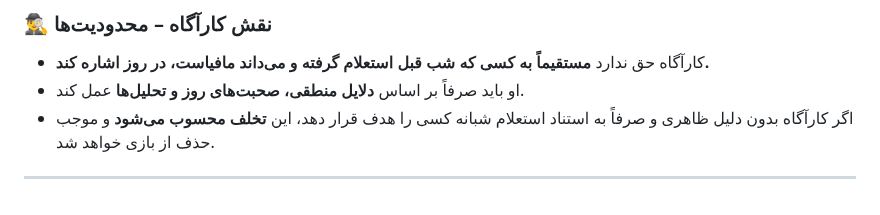
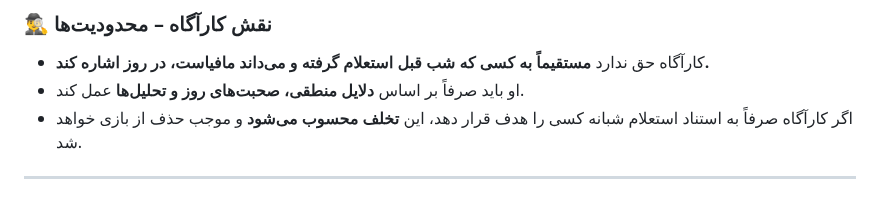
Before and after one commit to mafia-guys/mafia-negotiation-simple, a Markdown page: README.md, the part around the change. Rendered like a GitHub page.

Commit message:
moral rules improve

```diff
--- a/README.md
+++ b/README.md
@@ -110,5 +110,5 @@
 
 - کارآگاه حق ندارد **مستقیماً به کسی که شب قبل استعلام گرفته و می‌داند مافیاست، در روز اشاره کند.**
 - او باید صرفاً بر اساس **دلایل منطقی، صحبت‌های روز و تحلیل‌ها** عمل کند.
-- اگر کارآگاه بدون دلیل ظاهری و صرفاً به استناد استعلام شبانه کسی را هدف قرار دهد، این **تخلف محسوب می‌شود** و موجب حذف از بازی خواهد شد.
+- اگر کارآگاه صرفاً به استناد استعلام شبانه کسی را هدف قرار دهد، این **تخلف محسوب می‌شود** و موجب حذف از بازی خواهد شد.
 ---
```
